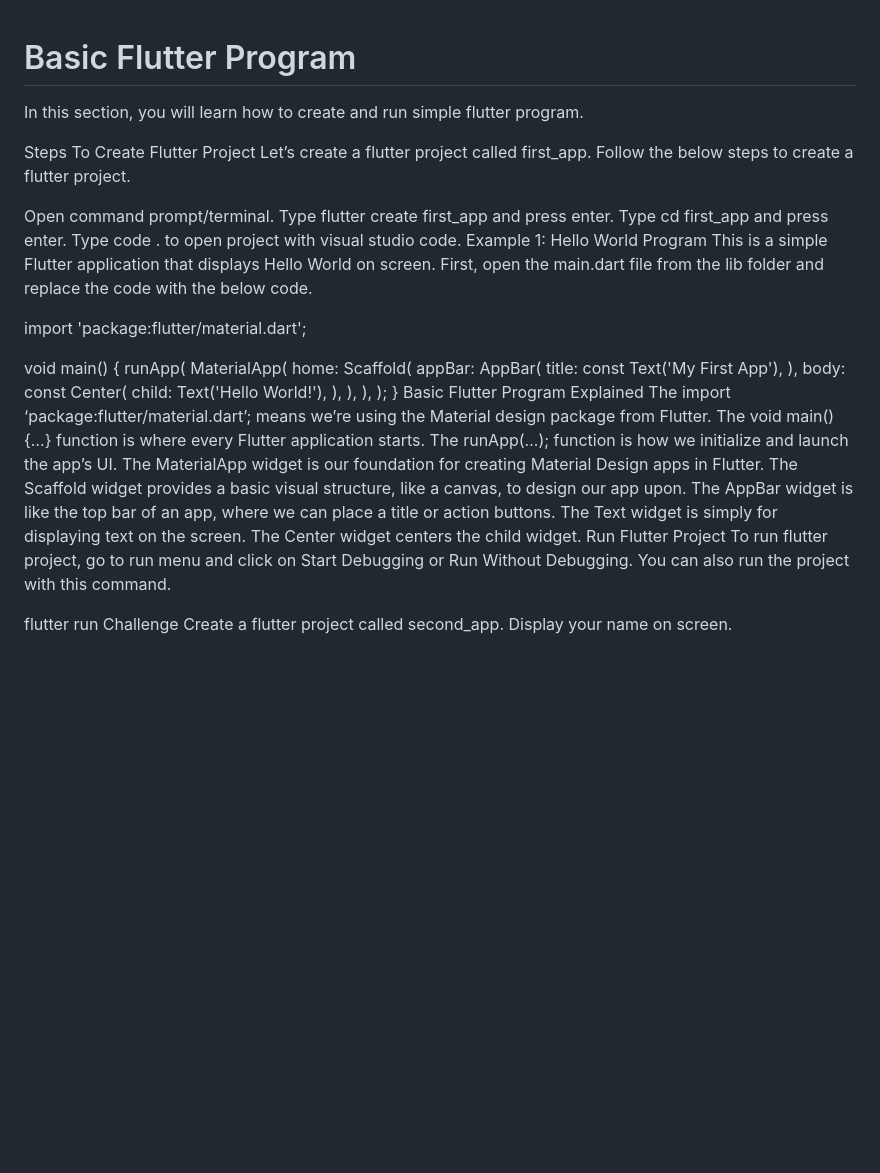
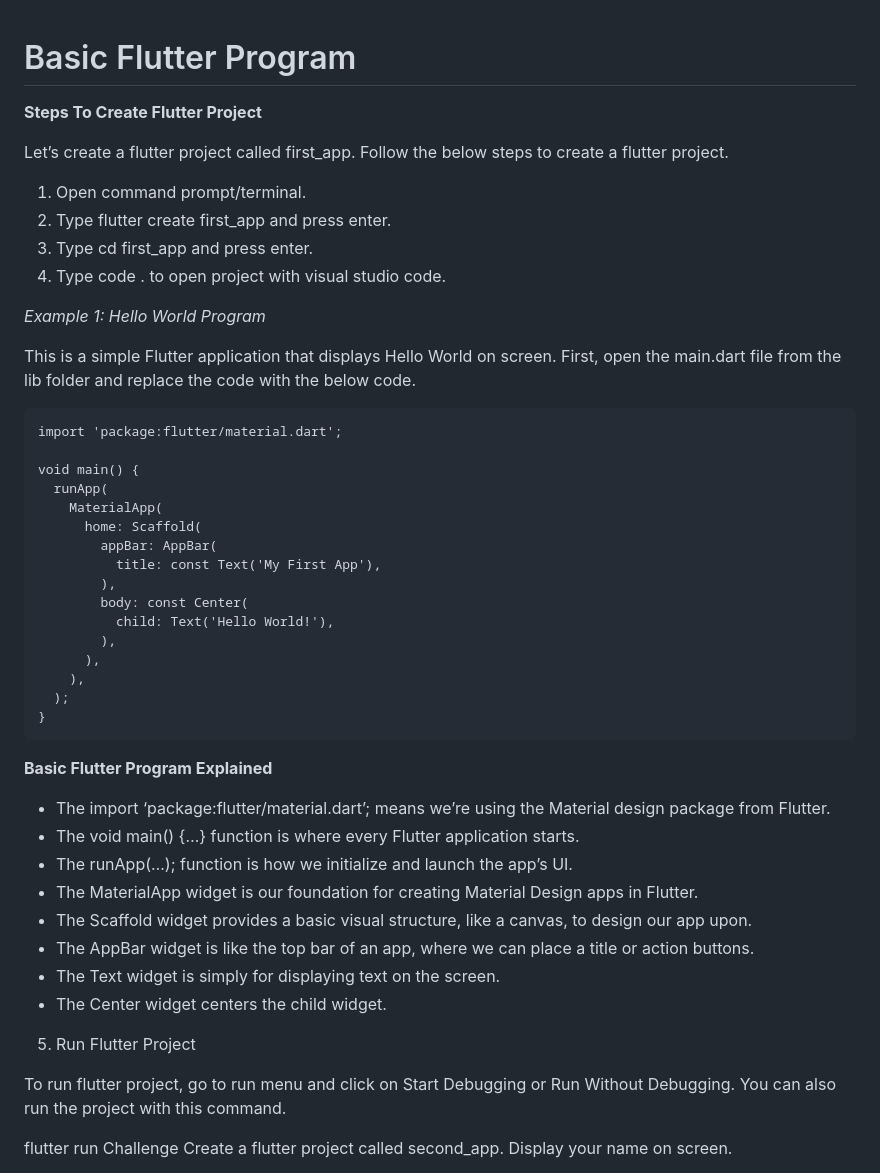
Before and after one commit to paulmagadi/Learn_Flutter, a Markdown page: 1.2 Basics.md, the part around the change. GitHub-like rendering; blank space fills up the shorter version.

Commit message:
renamed:    basics.md -> 1.2 Basics.md

````diff
--- a/basics.md
+++ b/1.2 Basics.md
@@ -1,17 +1,21 @@
 
 # Basic Flutter Program
-In this section, you will learn how to create and run simple flutter program.
 
-Steps To Create Flutter Project
+
+**Steps To Create Flutter Project**
+
 Let’s create a flutter project called first_app. Follow the below steps to create a flutter project.
 
-Open command prompt/terminal.
-Type flutter create first_app and press enter.
-Type cd first_app and press enter.
-Type code . to open project with visual studio code.
-Example 1: Hello World Program
+1. Open command prompt/terminal.
+2. Type flutter create first_app and press enter.
+3. Type cd first_app and press enter.
+4. Type code . to open project with visual studio code.
+
+*Example 1: Hello World Program*
+
 This is a simple Flutter application that displays Hello World on screen. First, open the main.dart file from the lib folder and replace the code with the below code.
 
+```
 import 'package:flutter/material.dart';
 
 void main() {
@@ -28,16 +32,21 @@ void main() {
     ),
   );
 }
-Basic Flutter Program Explained
-The import ‘package:flutter/material.dart’; means we’re using the Material design package from Flutter.
-The void main() {…} function is where every Flutter application starts.
-The runApp(…); function is how we initialize and launch the app’s UI.
-The MaterialApp widget is our foundation for creating Material Design apps in Flutter.
-The Scaffold widget provides a basic visual structure, like a canvas, to design our app upon.
-The AppBar widget is like the top bar of an app, where we can place a title or action buttons.
-The Text widget is simply for displaying text on the screen.
-The Center widget centers the child widget.
-Run Flutter Project
+```
+
+**Basic Flutter Program Explained**
+
+- The import ‘package:flutter/material.dart’; means we’re using the Material design package from Flutter.
+- The void main() {…} function is where every Flutter application starts.
+- The runApp(…); function is how we initialize and launch the app’s UI.
+- The MaterialApp widget is our foundation for creating Material Design apps in Flutter.
+- The Scaffold widget provides a basic visual structure, like a canvas, to design our app upon.
+- The AppBar widget is like the top bar of an app, where we can place a title or action buttons.
+- The Text widget is simply for displaying text on the screen.
+- The Center widget centers the child widget.
+
+5. Run Flutter Project
+
 To run flutter project, go to run menu and click on Start Debugging or Run Without Debugging. You can also run the project with this command.
 
 flutter run
````
